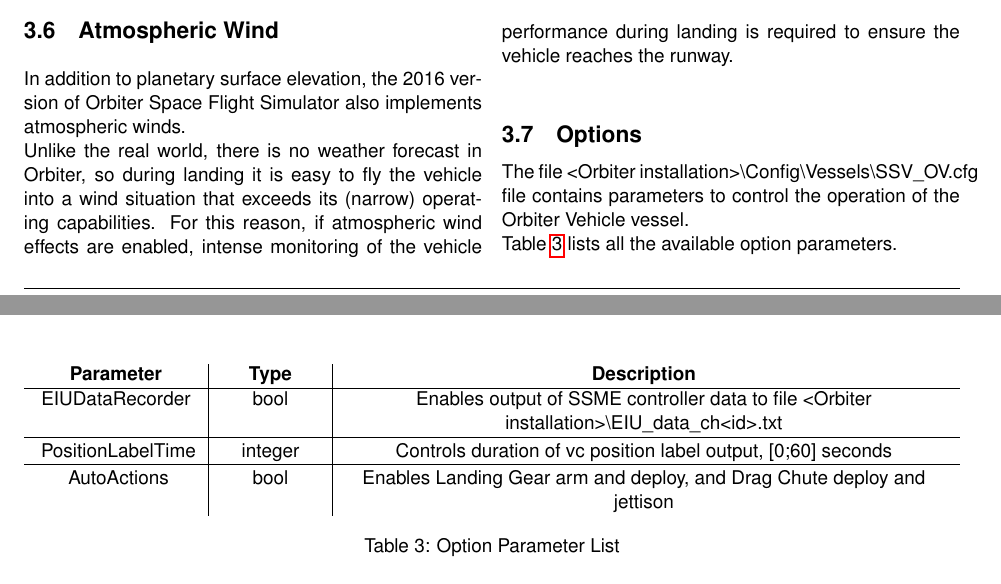
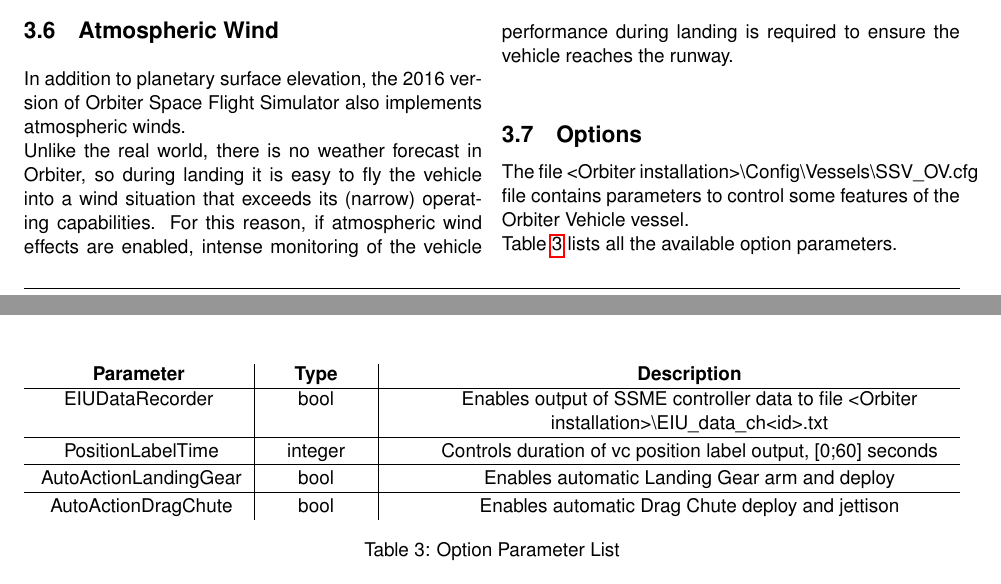
Before and after one commit to GLS-SSV/SSV, a LaTeX document (Doc/Space Shuttle Vessel/Space Shuttle Vessel Manual.tex, which reads Config/Vessels/SSV_OV.cfg, Doc/Space Shuttle Vessel/SSV_OSFS.tex): two parts of pages 20 and 21 of 60, joined at a grey line, cut so that both start at the same text. Compiled offline with pdfLaTeX.

Commit message:
>> split auto actions into landing gear and drag chute
>> added capability to disable drag chute auto actions

```diff
--- a/Config/Vessels/SSV_OV.cfg
+++ b/Config/Vessels/SSV_OV.cfg
@@ -5,4 +5,5 @@
 ; config options
 EIUDataRecorder = FALSE
 PositionLabelTime = 3
-AutoActions = TRUE
+AutoActionLandingGear = TRUE
+AutoActionDragChute = TRUE
--- a/Doc/Space Shuttle Vessel/SSV_OSFS.tex
+++ b/Doc/Space Shuttle Vessel/SSV_OSFS.tex
@@ -139,7 +139,7 @@
 
 
 \subsection{Options}
-The file <Orbiter installation>\textbackslash Config\textbackslash Vessels\textbackslash SSV\_OV.cfg file contains parameters to control the operation of the Orbiter Vehicle vessel.\\
+The file <Orbiter installation>\textbackslash Config\textbackslash Vessels\textbackslash SSV\_OV.cfg file contains parameters to control some features of the Orbiter Vehicle vessel.\\
 Table \ref{tab:OptionParameterList} lists all the available option parameters.
 
 \end{multicols*}
@@ -153,7 +153,9 @@
 	\hline\rule{0pt}{2ex}
 	PositionLabelTime & integer & Controls duration of vc position label output, [0;60] seconds\\
 	\hline\rule{0pt}{2ex}
-	AutoActions & bool & Enables Landing Gear arm and deploy, and Drag Chute deploy and jettison
+	AutoActionLandingGear & bool & Enables automatic Landing Gear arm and deploy\\
+	\hline\rule{0pt}{2ex}
+	AutoActionDragChute & bool & Enables automatic Drag Chute deploy and jettison
 	\end{tabularx}
   \caption{Option Parameter List}
   \label{tab:OptionParameterList}
```
Also changed, not shown: 3 other files.
